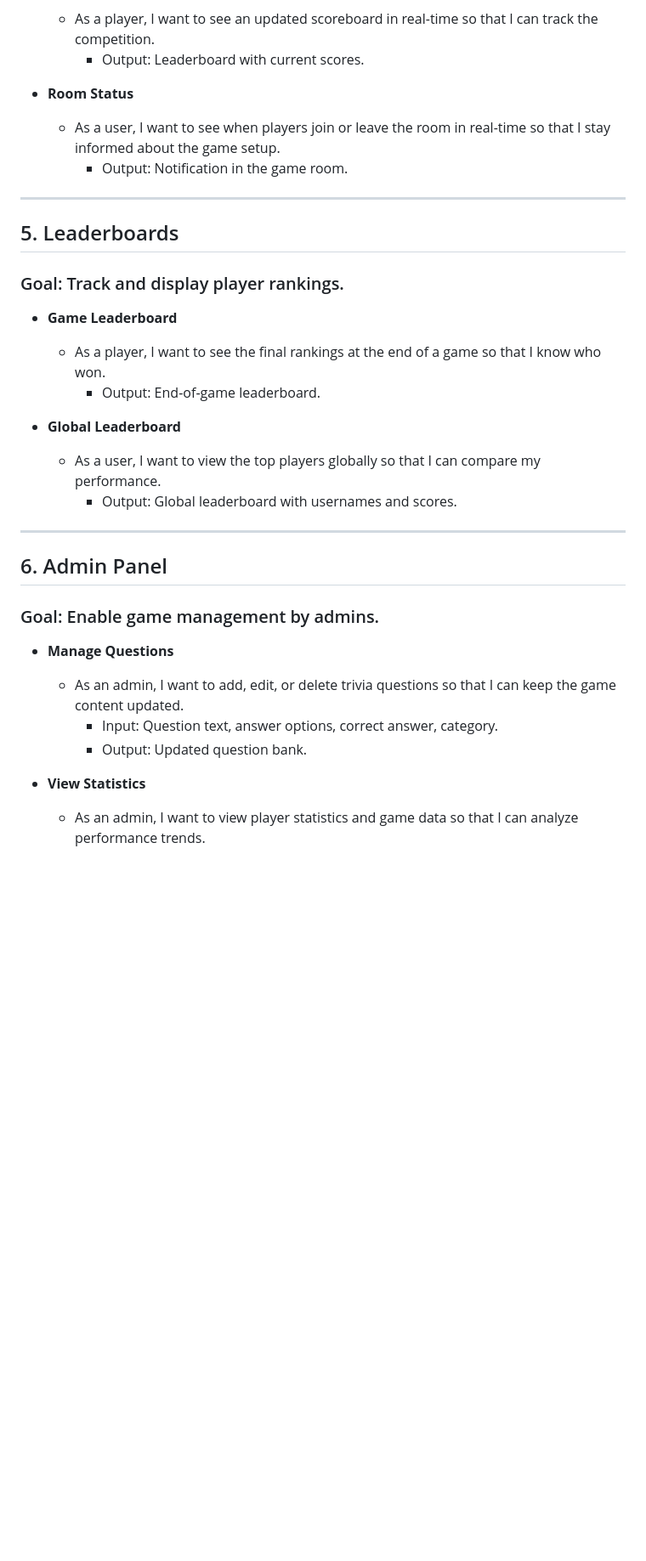
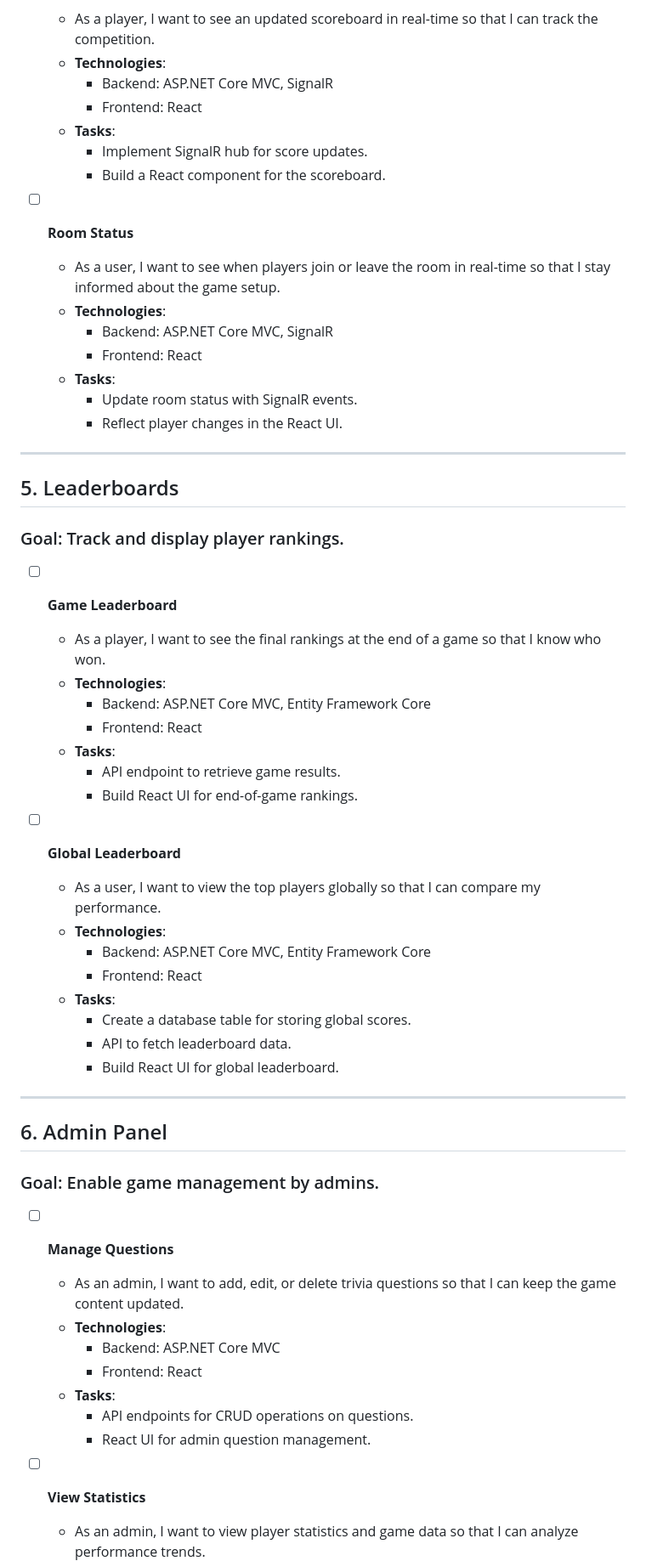
Before and after one commit to hylinz/trivia-masters, a Markdown page: README.md, the part around one of its changes. Shown at 85% size. Drawn GitHub-style; blank space fills up the shorter version.

```diff
--- a/README.md
+++ b/README.md
@@ -69,32 +117,57 @@
   - As a player, I want to see an updated scoreboard in real-time so that I can track the competition.
-    - Output: Leaderboard with current scores.
+  - **Technologies**:
+    - Backend: ASP.NET Core MVC, SignalR
+    - Frontend: React
+  - **Tasks**:
+    - Implement SignalR hub for score updates.
+    - Build a React component for the scoreboard.
 
-- **Room Status**
+- [ ] **Room Status**
   - As a user, I want to see when players join or leave the room in real-time so that I stay informed about the game setup.
-    - Output: Notification in the game room.
+  - **Technologies**:
+    - Backend: ASP.NET Core MVC, SignalR
+    - Frontend: React
+  - **Tasks**:
+    - Update room status with SignalR events.
+    - Reflect player changes in the React UI.
 
 ---
 
 ## 5. Leaderboards
 ### Goal: Track and display player rankings.
 
-- **Game Leaderboard**
+- [ ] **Game Leaderboard**
   - As a player, I want to see the final rankings at the end of a game so that I know who won.
-    - Output: End-of-game leaderboard.
+  - **Technologies**:
+    - Backend: ASP.NET Core MVC, Entity Framework Core
+    - Frontend: React
+  - **Tasks**:
+    - API endpoint to retrieve game results.
+    - Build React UI for end-of-game rankings.
 
-- **Global Leaderboard**
+- [ ] **Global Leaderboard**
   - As a user, I want to view the top players globally so that I can compare my performance.
-    - Output: Global leaderboard with usernames and scores.
+  - **Technologies**:
+    - Backend: ASP.NET Core MVC, Entity Framework Core
+    - Frontend: React
+  - **Tasks**:
+    - Create a database table for storing global scores.
+    - API to fetch leaderboard data.
+    - Build React UI for global leaderboard.
 
 ---
 
 ## 6. Admin Panel
 ### Goal: Enable game management by admins.
 
-- **Manage Questions**
+- [ ] **Manage Questions**
   - As an admin, I want to add, edit, or delete trivia questions so that I can keep the game content updated.
-    - Input: Question text, answer options, correct answer, category.
-    - Output: Updated question bank.
+  - **Technologies**:
+    - Backend: ASP.NET Core MVC
+    - Frontend: React
+  - **Tasks**:
+    - API endpoints for CRUD operations on questions.
+    - React UI for admin question management.
 
-- **View Statistics**
+- [ ] **View Statistics**
   - As an admin, I want to view player statistics and game data so that I can analyze performance trends.
```
Also changed, not shown: other parts of README.md (+87 -55 lines).
